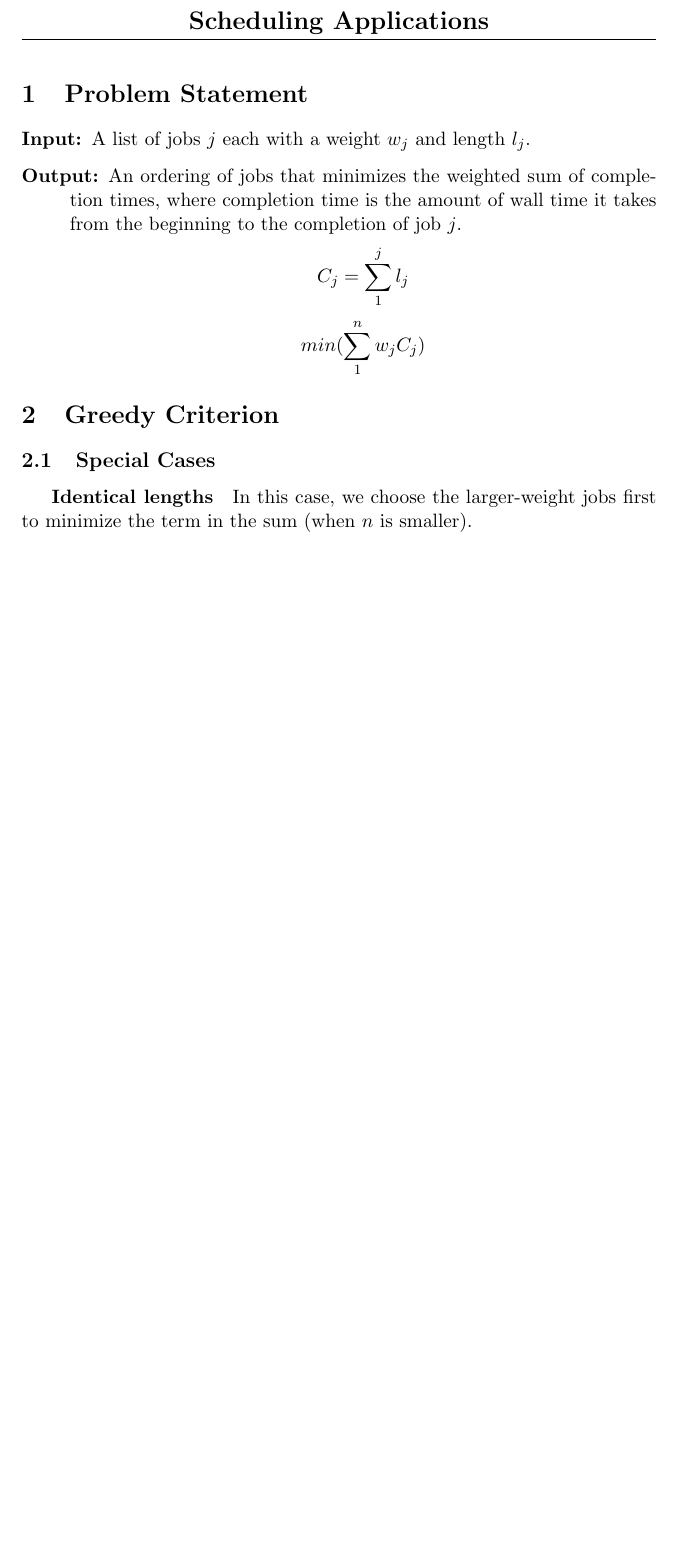
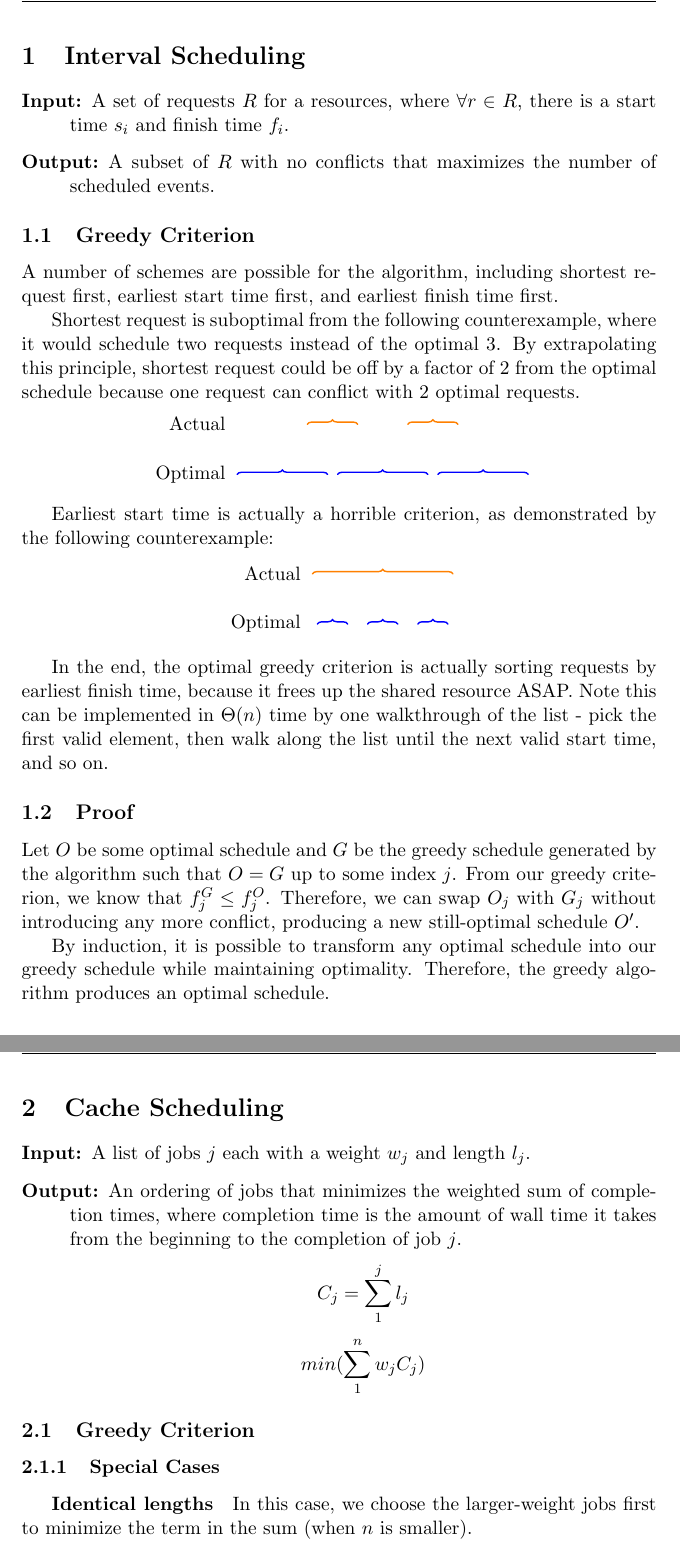
Before and after one commit to xjtian/class_notes, a LaTeX document (algorithms/scheduling.tex): part of page 1 of 2 before the commit and two parts of pages 1 and 2 of 3 after it, the two joined at a grey line, cut at the place of the change, the shorter picture padded with empty space. Compiled offline with pdfLaTeX.

Commit message:
Interval scheduling notes.

```diff
--- a/algorithms/scheduling.tex
+++ b/algorithms/scheduling.tex
@@ -1,6 +1,9 @@
 \documentclass[11pt]{article}
 \usepackage{amsmath, amssymb, amsthm}
 \usepackage[retainorgcmds]{IEEEtrantools}
+
+\usepackage{tikz}
+\usetikzlibrary{intersections, decorations.pathreplacing}
 
 \usepackage{fancyhdr}
 
@@ -14,7 +17,81 @@
 \rhead{}
 
 \begin{document}
-\section{Problem Statement}
+
+\section{Interval Scheduling}
+
+	\begin{description}
+		\item[Input:] A set of requests $R$ for a resources, where $\forall r \in R$, there is a start time $s_i$ and finish time $f_i$.
+		\item[Output:] A subset of $R$ with no conflicts that maximizes the number of scheduled events.
+	\end{description}
+
+	\subsection{Greedy Criterion}
+		A number of schemes are possible for the algorithm, including shortest request first, earliest start time first, and earliest finish time first.
+
+		Shortest request is suboptimal from the following counterexample, where it would schedule two requests instead of the optimal 3. By extrapolating this principle, shortest request could be off by a factor of 2 from the optimal schedule because one request can conflict with 2 optimal requests.
+		\begin{center}
+		\begin{tikzpicture}
+			[scale=1,line cap=round,
+			%Styles
+			axes/.style=,
+			important line/.style={very thick},
+			information text/.style={rounded corners,fill=red!10,inner sep=1ex},
+			dot/.style={circle,inner sep=1pt,fill,label={#1},name=#1}
+			]
+
+			%Colors
+			\colorlet{anglecolor}{green!50!black}	%angle arcs/lines
+
+			%The graphic
+
+			\node[left] at (0, 0) {Actual};
+			\node[left] at (0, -1) {Optimal};
+
+			\draw[decorate,decoration=brace,blue,thick] (.1, -1) -- (1.9, -1);
+			\draw[decorate,decoration=brace,blue,thick] (2.1, -1) -- (3.9, -1);
+			\draw[decorate,decoration=brace,blue,thick] (4.1, -1) -- (5.9, -1);
+
+			\draw[decorate,decoration=brace,orange,thick] (1.5, 0) -- (2.5, 0);
+			\draw[decorate,decoration=brace,orange,thick] (3.5, 0) -- (4.5, 0);
+		\end{tikzpicture}
+		\end{center}
+
+		Earliest start time is actually a horrible criterion, as demonstrated by the following counterexample:
+
+		\begin{center}
+		\begin{tikzpicture}
+			[scale=1,line cap=round,
+			%Styles
+			axes/.style=,
+			important line/.style={very thick},
+			information text/.style={rounded corners,fill=red!10,inner sep=1ex},
+			dot/.style={circle,inner sep=1pt,fill,label={#1},name=#1}
+			]
+
+			%Colors
+			\colorlet{anglecolor}{green!50!black}	%angle arcs/lines
+
+			%The graphic
+
+			\node[left] at (0, 0) {Actual};
+			\node[left] at (0, -1) {Optimal};
+
+			\draw[decorate,decoration=brace,blue,thick] (.2, -1) -- (.8, -1);
+			\draw[decorate,decoration=brace,blue,thick] (1.2, -1) -- (1.8, -1);
+			\draw[decorate,decoration=brace,blue,thick] (2.2, -1) -- (2.8, -1);
+
+			\draw[decorate,decoration=brace,orange,thick] (.1, 0) -- (2.9, 0);
+		\end{tikzpicture}
+		\end{center}
+
+		In the end, the optimal greedy criterion is actually sorting requests by earliest finish time, because it frees up the shared resource ASAP. Note this can be implemented in $\Theta(n)$ time by one walkthrough of the list - pick the first valid element, then walk along the list until the next valid start time, and so on.
+
+	\subsection{Proof}
+		Let $O$ be some optimal schedule and $G$ be the greedy schedule generated by the algorithm such that $O = G$ up to some index $j$. From our greedy criterion, we know that $f_j^G \leq f_j^O$. Therefore, we can swap $O_j$ with $G_j$ without introducing any more conflict, producing a new still-optimal schedule $O'$.
+
+		By induction, it is possible to transform any optimal schedule into our greedy schedule while maintaining optimality. Therefore, the greedy algorithm produces an optimal schedule.
+
+\section{Cache Scheduling}
 	\begin{description}
 		\item[Input:] A list of jobs $j$ each with a weight $w_j$ and length $l_j$.
 		\item[Output:] An ordering of jobs that minimizes the weighted sum of completion times, where completion time is the amount of wall time it takes from the beginning to the completion of job $j$.
```
Also changed, not shown: algorithms/scheduling.tex (10 more changed lines).
